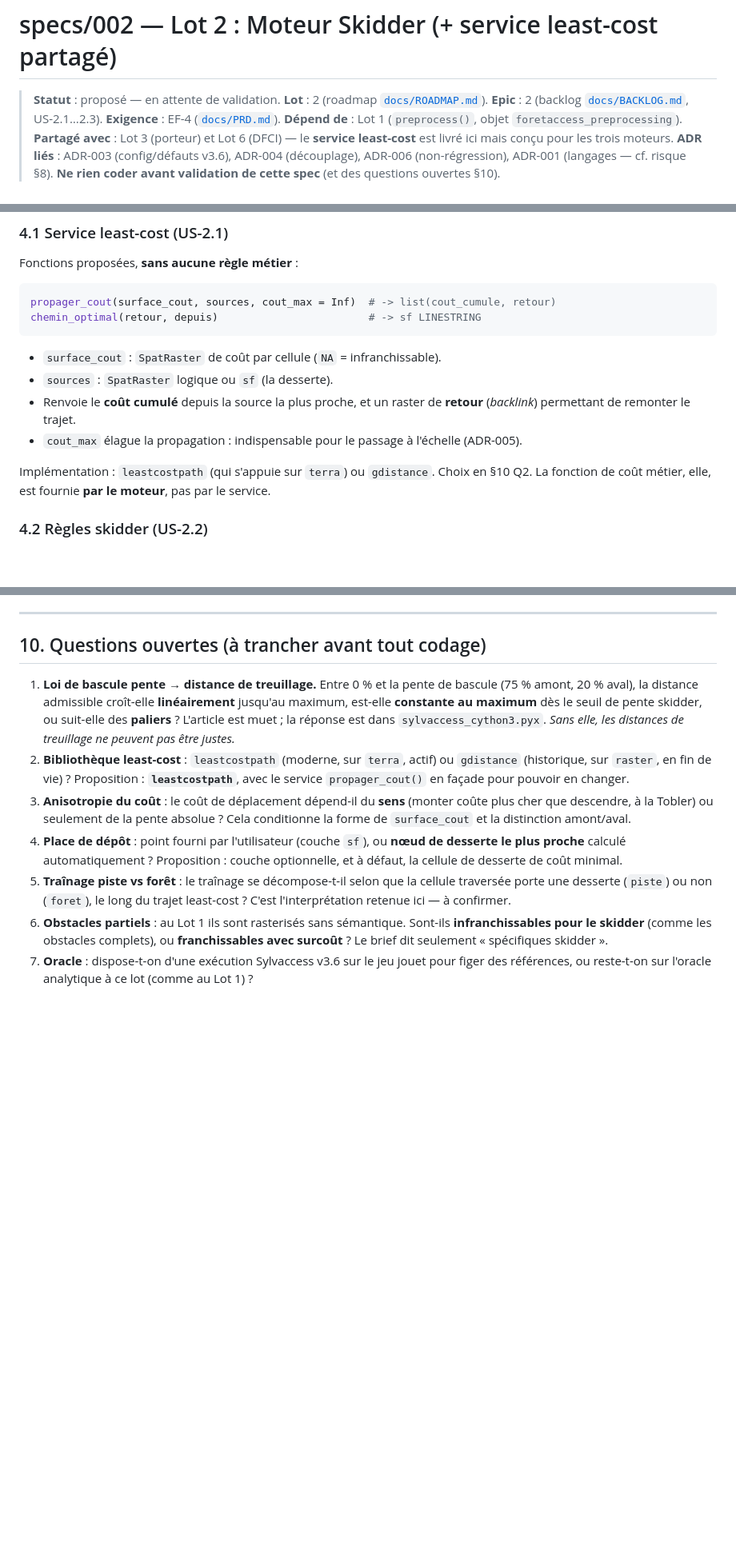
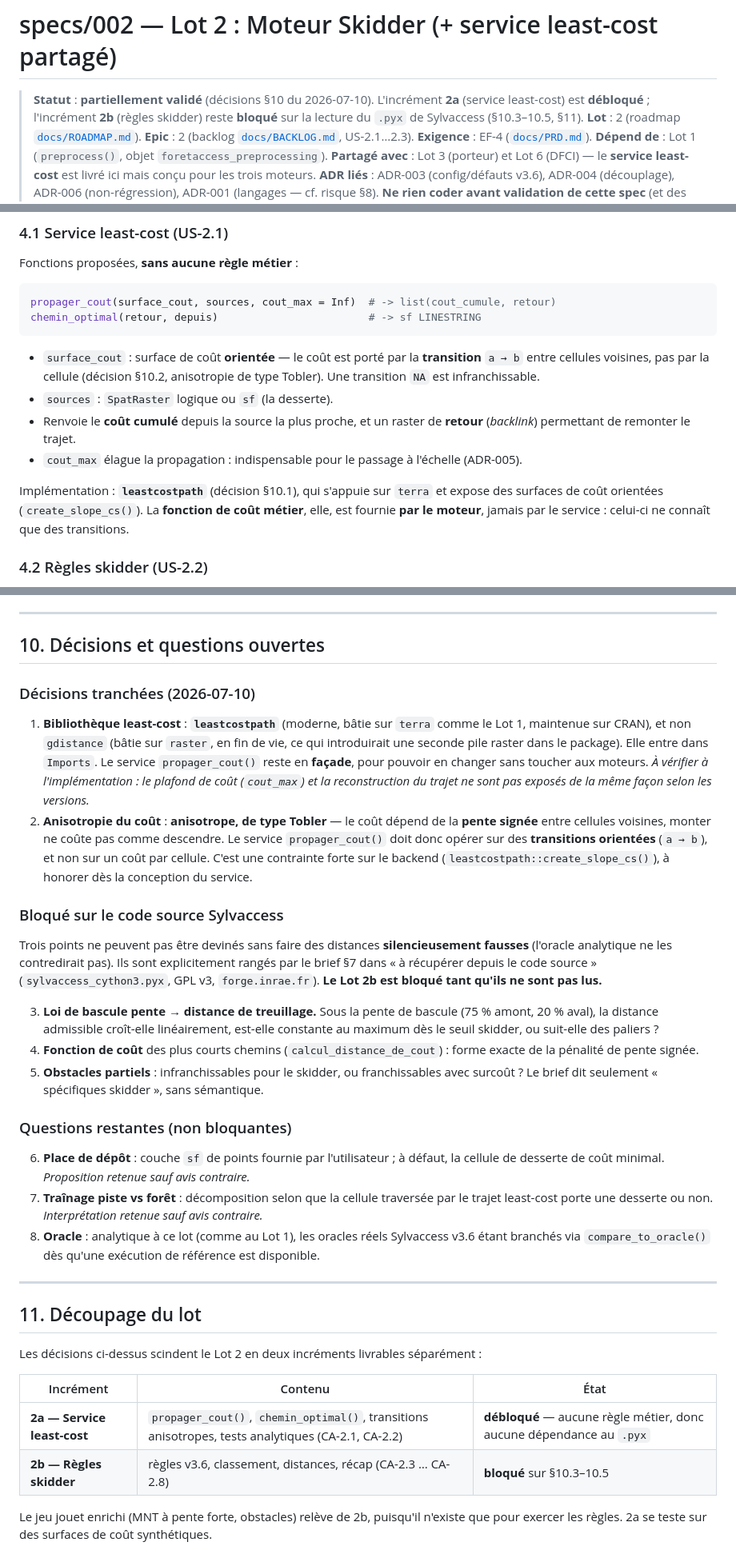
Before and after one commit to pobsteta/foretaccess, a Markdown page: specs/002-skidder.md, 3 parts joined by grey strips. Shown at 80% size. Rendered like a GitHub page; blank space fills up the shorter version.

Commit message:
docs(spec): fige les décisions Lot 2 (leastcostpath, coût anisotrope) et scinde 2a/2b
Décisions tranchées :
- bibliothèque least-cost : `leastcostpath` (sur terra, comme le Lot 1) plutôt
  que `gdistance` (sur raster, en fin de vie, seconde pile raster dans le pkg) ;
- coût **anisotrope** de type Tobler : le coût est porté par la transition
  orientée `a → b`, pas par la cellule. Contrainte forte sur le service, à
  honorer dès sa conception.

Trois points restent bloqués sur le `.pyx` de Sylvaccess, que le brief §7 range
déjà dans « à récupérer depuis le code source » : la loi de bascule pente →
distance de treuillage, la fonction de coût `calcul_distance_de_cout`, et la
sémantique des obstacles partiels. Les deviner produirait des distances
silencieusement fausses — l'oracle analytique ne les contredirait pas.

D'où le découpage du lot : **2a** (service least-cost, sans règle métier, donc
sans dépendance au `.pyx`) est débloqué et livrable ; **2b** (règles skidder)
attend la lecture du code source.

Co-Authored-By: Claude Opus 4.8 (1M context) <noreply@anthropic.com>
Claude-Session: https://claude.ai/code/session_015fnK6xQttnMNq1jHSuaVfg

````diff
--- a/specs/002-skidder.md
+++ b/specs/002-skidder.md
@@ -1,6 +1,8 @@
 # specs/002 — Lot 2 : Moteur Skidder (+ service least-cost partagé)
 
-> **Statut** : proposé — en attente de validation.
+> **Statut** : **partiellement validé** (décisions §10 du 2026-07-10). L'incrément **2a**
+> (service least-cost) est **débloqué** ; l'incrément **2b** (règles skidder) reste **bloqué**
+> sur la lecture du `.pyx` de Sylvaccess (§10.3–10.5, §11).
 > **Lot** : 2 (roadmap [`docs/ROADMAP.md`](../docs/ROADMAP.md)). **Epic** : 2 (backlog
 > [`docs/BACKLOG.md`](../docs/BACKLOG.md), US-2.1…2.3). **Exigence** : EF-4
 > ([`docs/PRD.md`](../docs/PRD.md)).
@@ -90,14 +92,17 @@ propager_cout(surface_cout, sources, cout_max = Inf)  # -> list(cout_cumule, ret
 chemin_optimal(retour, depuis)                        # -> sf LINESTRING
 ```
 
-- `surface_cout` : `SpatRaster` de coût par cellule (`NA` = infranchissable).
+- `surface_cout` : surface de coût **orientée** — le coût est porté par la **transition**
+  `a → b` entre cellules voisines, pas par la cellule (décision §10.2, anisotropie de type
+  Tobler). Une transition `NA` est infranchissable.
 - `sources` : `SpatRaster` logique ou `sf` (la desserte).
 - Renvoie le **coût cumulé** depuis la source la plus proche, et un raster de **retour**
   (*backlink*) permettant de remonter le trajet.
 - `cout_max` élague la propagation : indispensable pour le passage à l'échelle (ADR-005).
 
-Implémentation : `leastcostpath` (qui s'appuie sur `terra`) ou `gdistance`. Choix en §10 Q2.
-La fonction de coût métier, elle, est fournie **par le moteur**, pas par le service.
+Implémentation : **`leastcostpath`** (décision §10.1), qui s'appuie sur `terra` et expose des
+surfaces de coût orientées (`create_slope_cs()`). La **fonction de coût métier**, elle, est
+fournie **par le moteur**, jamais par le service : celui-ci ne connaît que des transitions.
 
 ### 4.2 Règles skidder (US-2.2)
 
@@ -231,27 +236,56 @@ l'autre n'est aujourd'hui installée. Cf. §10 Q2.
 
 ---
 
-## 10. Questions ouvertes (à trancher avant tout codage)
+## 10. Décisions et questions ouvertes
 
-1. **Loi de bascule pente → distance de treuillage.** Entre 0 % et la pente de bascule
-   (75 % amont, 20 % aval), la distance admissible croît-elle **linéairement** jusqu'au
-   maximum, est-elle **constante au maximum** dès le seuil de pente skidder, ou suit-elle des
-   **paliers** ? L'article est muet ; la réponse est dans `sylvaccess_cython3.pyx`.
-   *Sans elle, les distances de treuillage ne peuvent pas être justes.*
-2. **Bibliothèque least-cost** : `leastcostpath` (moderne, sur `terra`, actif) ou `gdistance`
-   (historique, sur `raster`, en fin de vie) ? Proposition : **`leastcostpath`**, avec le
-   service `propager_cout()` en façade pour pouvoir en changer.
-3. **Anisotropie du coût** : le coût de déplacement dépend-il du **sens** (monter coûte plus
-   cher que descendre, à la Tobler) ou seulement de la pente absolue ? Cela conditionne la
-   forme de `surface_cout` et la distinction amont/aval.
-4. **Place de dépôt** : point fourni par l'utilisateur (couche `sf`), ou **nœud de desserte le
-   plus proche** calculé automatiquement ? Proposition : couche optionnelle, et à défaut, la
-   cellule de desserte de coût minimal.
-5. **Traînage piste vs forêt** : le traînage se décompose-t-il selon que la cellule traversée
-   porte une desserte (`piste`) ou non (`foret`), le long du trajet least-cost ? C'est
-   l'interprétation retenue ici — à confirmer.
-6. **Obstacles partiels** : au Lot 1 ils sont rasterisés sans sémantique. Sont-ils
-   **infranchissables pour le skidder** (comme les obstacles complets), ou **franchissables
-   avec surcoût** ? Le brief dit seulement « spécifiques skidder ».
-7. **Oracle** : dispose-t-on d'une exécution Sylvaccess v3.6 sur le jeu jouet pour figer des
-   références, ou reste-t-on sur l'oracle analytique à ce lot (comme au Lot 1) ?
+### Décisions tranchées (2026-07-10)
+
+1. **Bibliothèque least-cost** : **`leastcostpath`** (moderne, bâtie sur `terra` comme le
+   Lot 1, maintenue sur CRAN), et non `gdistance` (bâtie sur `raster`, en fin de vie, ce qui
+   introduirait une seconde pile raster dans le package). Elle entre dans `Imports`. Le
+   service `propager_cout()` reste en **façade**, pour pouvoir en changer sans toucher aux
+   moteurs. *À vérifier à l'implémentation : le plafond de coût (`cout_max`) et la
+   reconstruction du trajet ne sont pas exposés de la même façon selon les versions.*
+2. **Anisotropie du coût** : **anisotrope, de type Tobler** — le coût dépend de la **pente
+   signée** entre cellules voisines, monter ne coûte pas comme descendre. Le service
+   `propager_cout()` doit donc opérer sur des **transitions orientées** (`a → b`), et non sur
+   un coût par cellule. C'est une contrainte forte sur le backend
+   (`leastcostpath::create_slope_cs()`), à honorer dès la conception du service.
+
+### Bloqué sur le code source Sylvaccess
+
+Trois points ne peuvent pas être devinés sans faire des distances **silencieusement fausses**
+(l'oracle analytique ne les contredirait pas). Ils sont explicitement rangés par le brief §7
+dans « à récupérer depuis le code source » (`sylvaccess_cython3.pyx`, GPL v3, `forge.inrae.fr`).
+**Le Lot 2b est bloqué tant qu'ils ne sont pas lus.**
+
+3. **Loi de bascule pente → distance de treuillage.** Sous la pente de bascule (75 % amont,
+   20 % aval), la distance admissible croît-elle linéairement, est-elle constante au maximum
+   dès le seuil skidder, ou suit-elle des paliers ?
+4. **Fonction de coût** des plus courts chemins (`calcul_distance_de_cout`) : forme exacte de
+   la pénalité de pente signée.
+5. **Obstacles partiels** : infranchissables pour le skidder, ou franchissables avec surcoût ?
+   Le brief dit seulement « spécifiques skidder », sans sémantique.
+
+### Questions restantes (non bloquantes)
+
+6. **Place de dépôt** : couche `sf` de points fournie par l'utilisateur ; à défaut, la cellule
+   de desserte de coût minimal. *Proposition retenue sauf avis contraire.*
+7. **Traînage piste vs forêt** : décomposition selon que la cellule traversée par le trajet
+   least-cost porte une desserte ou non. *Interprétation retenue sauf avis contraire.*
+8. **Oracle** : analytique à ce lot (comme au Lot 1), les oracles réels Sylvaccess v3.6 étant
+   branchés via `compare_to_oracle()` dès qu'une exécution de référence est disponible.
+
+---
+
+## 11. Découpage du lot
+
+Les décisions ci-dessus scindent le Lot 2 en deux incréments livrables séparément :
+
+| Incrément | Contenu | État |
+|---|---|---|
+| **2a — Service least-cost** | `propager_cout()`, `chemin_optimal()`, transitions anisotropes, tests analytiques (CA-2.1, CA-2.2) | **débloqué** — aucune règle métier, donc aucune dépendance au `.pyx` |
+| **2b — Règles skidder** | règles v3.6, classement, distances, récap (CA-2.3 … CA-2.8) | **bloqué** sur §10.3–10.5 |
+
+Le jeu jouet enrichi (MNT à pente forte, obstacles) relève de 2b, puisqu'il n'existe que pour
+exercer les règles. 2a se teste sur des surfaces de coût synthétiques.
````
